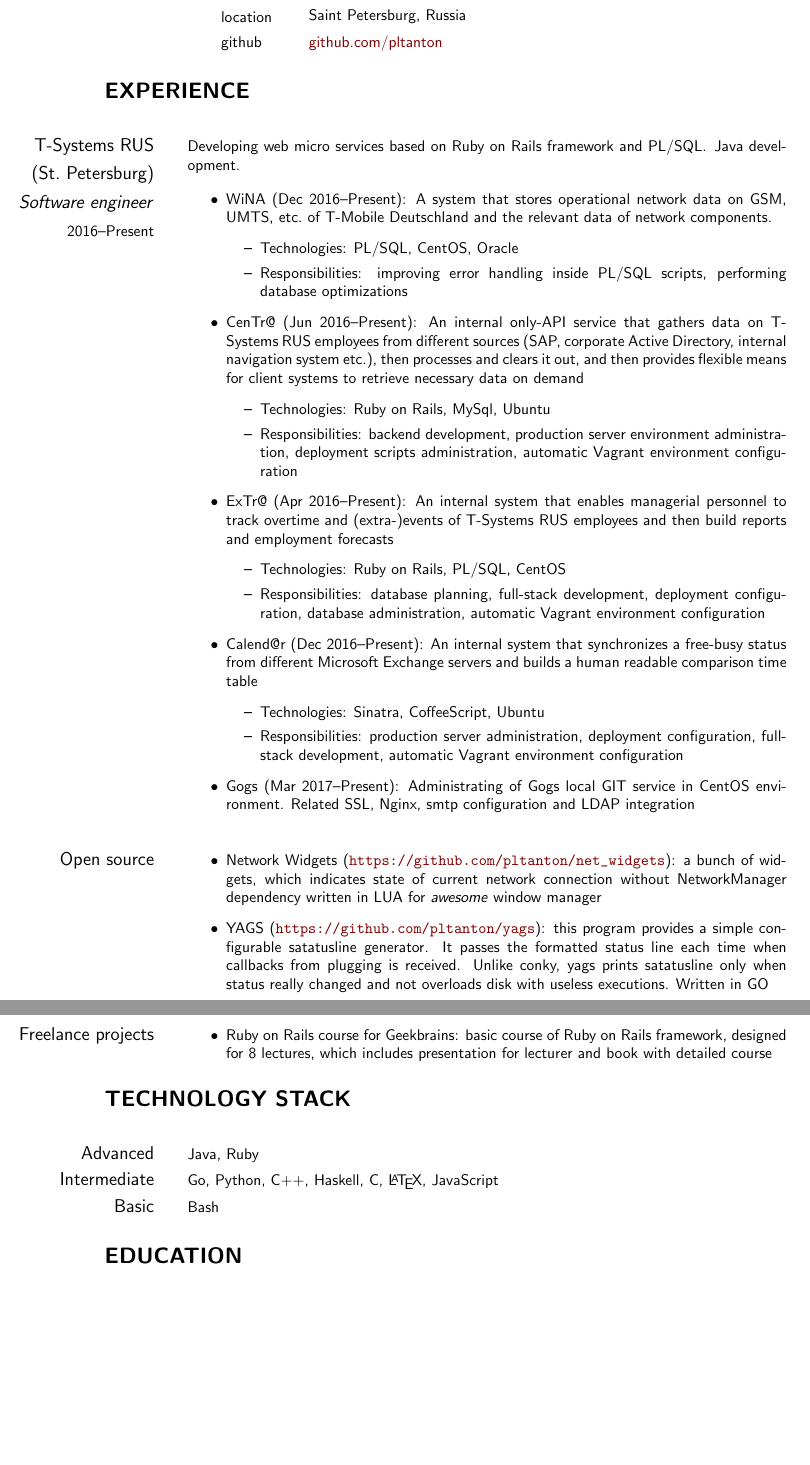
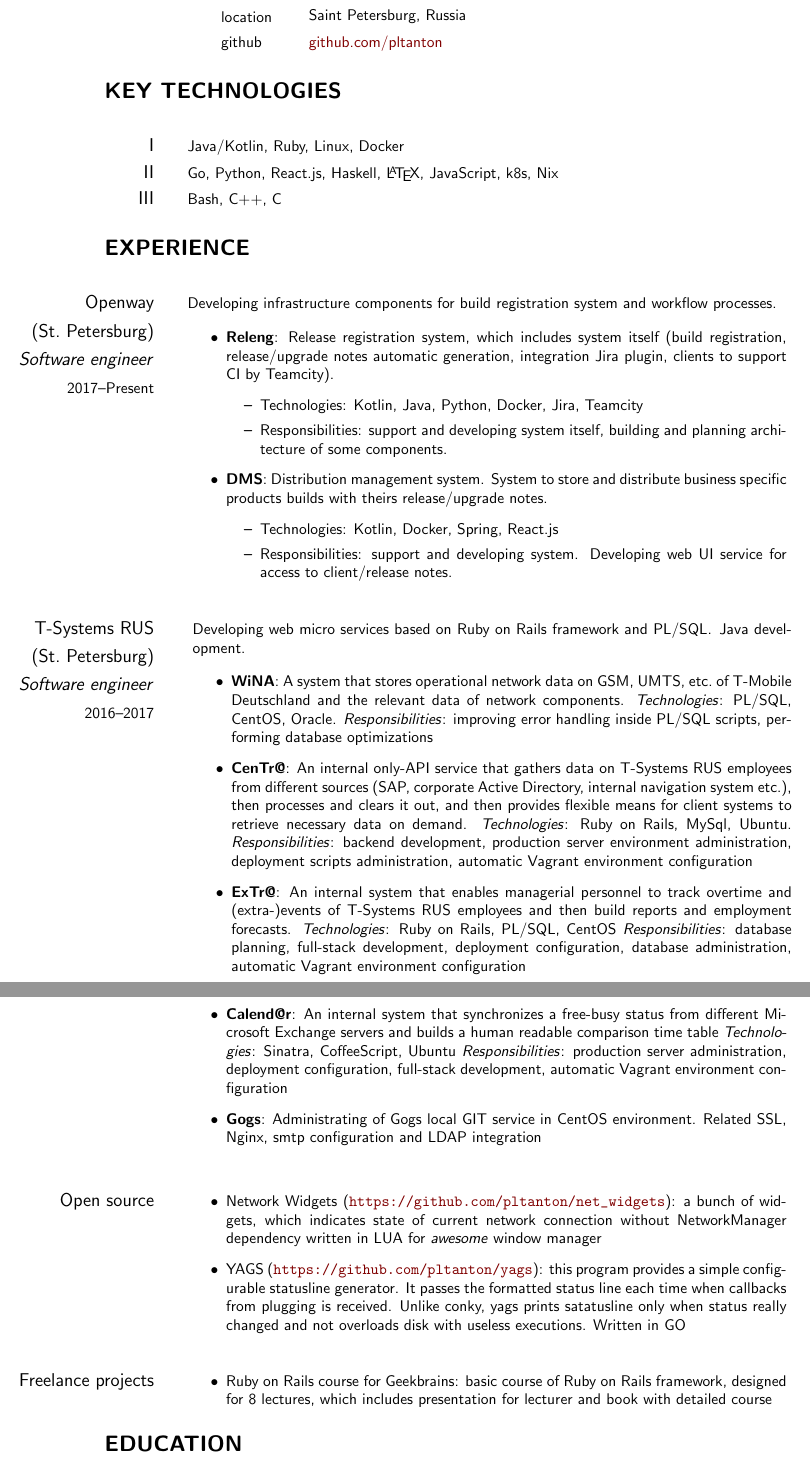
Before and after one commit to pltanton/cv, a LaTeX CV (plotnikov_anton_cv.tex): two parts of pages 1 and 2 of 2, joined at a grey line, cut so that both start at the same text, the shorter picture padded with empty space. Compiled offline with pdfLaTeX.

Commit message:
Update with info about Openway and masters education

```diff
--- a/plotnikov_anton_cv.tex
+++ b/plotnikov_anton_cv.tex
@@ -1,6 +1,7 @@
 \documentclass{cv}
 
 \usepackage{datetime}
+\usepackage[super]{nth}
 \newdateformat{monthyear}{\monthname[\THEMONTH], \THEYEAR}
 
 \begin{document}
@@ -17,60 +18,95 @@
 
 \entry{github}{\href{https://github.com/pltanton}{github.com/pltanton}}
 
+
+\section{Key technologies}
+
+\begin{cvblock}{I}
+  Java/Kotlin, Ruby, Linux, Docker
+\end{cvblock}
+
+\begin{cvblock}{II}
+  Go, Python, React.js, Haskell, \LaTeX, JavaScript, k8s, Nix
+\end{cvblock}
+
+\begin{cvblock}{III}
+  Bash, C++, C
+\end{cvblock}
+
+
 \section{Experience}
 
 \begin{cvblock}{%
-  \blocktitle{T-Systems RUS}{St.~Petersburg}{Software engineer}{2016--Present}}
+  \blocktitle{Openway}{St.~Petersburg}{Software engineer}{2017--Present}}
+
+  Developing infrastructure components for build registration
+  system and workflow processes.
+
+  \begin{itemize}
+    \item \textbf{Releng}: Release registration system, which includes system itself
+      (build registration, release/upgrade notes automatic generation,
+      integration Jira plugin, clients to support CI by Teamcity).
+      \begin{itemize}
+        \item Technologies: Kotlin, Java, Python, Docker, Jira, Teamcity
+        \item Responsibilities: support and developing system itself,
+          building and planning architecture of some components.
+      \end{itemize}
+    \item \textbf{DMS}: Distribution management system. System to store and distribute
+      business specific products builds with theirs release/upgrade notes.
+      \begin{itemize}
+        \item Technologies: Kotlin, Docker, Spring, React.js
+        \item Responsibilities: support and developing system. Developing web
+          UI service for access to client/release notes.
+      \end{itemize}
+  \end{itemize}
+\end{cvblock}
+
+\vspace{2em}
+
+\begin{cvblock}{%
+  \blocktitle{T-Systems RUS}{St.~Petersburg}{Software engineer}{2016--2017}}
 
   Developing web micro services based on Ruby on Rails framework and PL/SQL\@.
   Java development.
 
   \begin{itemize}
-    \item WiNA (Dec 2016--Present):
+    \item \textbf{WiNA}:
       A system that stores operational network data on GSM,
       UMTS, etc.\ of T-Mobile Deutschland and the relevant data of
-      network components.
-      \begin{itemize}
-        \item Technologies: PL/SQL, CentOS, Oracle
-        \item Responsibilities: improving error handling inside PL/SQL
-          scripts, performing database optimizations
-      \end{itemize}
+      network components. \textit{Technologies}: PL/SQL, CentOS, Oracle.
+      \textit{Responsibilities}: improving error handling inside PL/SQL scripts,
+      performing database optimizations
 
-    \item CenTr@ (Jun 2016--Present):
+    \item \textbf{CenTr@}:
       An internal only-API service that gathers data on T-Systems RUS employees
       from different sources (SAP, corporate Active Directory,
       internal navigation system etc.), then processes and clears it out, and
       then provides flexible means for client systems to retrieve necessary
-      data on demand
-      \begin{itemize}
-        \item Technologies: Ruby on Rails, MySql, Ubuntu
-        \item Responsibilities: backend development, production server
+      data on demand. \textit{Technologies}: Ruby on Rails, MySql, Ubuntu.
+      \textit{Responsibilities}: backend development, production server
       environment administration, deployment scripts administration,
       automatic Vagrant environment configuration
-      \end{itemize}
 
-    \item ExTr@ (Apr 2016--Present):
+    \item \textbf{ExTr@}:
       An internal system that enables managerial personnel to track overtime
       and (extra-)events of T-Systems RUS employees and then build reports and
-      employment forecasts
-      \begin{itemize}
-        \item Technologies: Ruby on Rails, PL/SQL, CentOS
-        \item Responsibilities: database planning, full-stack development,
+      employment forecasts.
+      \textit{Technologies}: Ruby on Rails, PL/SQL, CentOS
+      \textit{Responsibilities}: database planning, full-stack development,
       deployment configuration, database administration, automatic Vagrant
       environment configuration
-      \end{itemize}
 
-    \item Calend@r (Dec 2016--Present):
+\end{itemize}\end{cvblock}\begin{cvblock}{}\begin{itemize}
+
+    \item \textbf{Calend@r}:
       An internal system that synchronizes a free-busy status from different
       Microsoft Exchange servers and builds a human readable comparison time
       table
-      \begin{itemize}
-        \item Technologies: Sinatra, CoffeeScript, Ubuntu
-        \item Responsibilities: production server administration, deployment
+      \textit{Technologies}: Sinatra, CoffeeScript, Ubuntu
+      \textit{Responsibilities}: production server administration, deployment
       configuration, full-stack development, automatic Vagrant environment
       configuration
-      \end{itemize}
-    \item Gogs (Mar 2017--Present):
+    \item \textbf{Gogs}:
       Administrating of Gogs local GIT service in CentOS environment. Related
       SSL, Nginx, smtp configuration and LDAP integration
 
@@ -88,7 +124,7 @@
       \textit{awesome} window manager
     \item YAGS
       (\url{https://github.com/pltanton/yags}):
-      this program provides a simple configurable satatusline generator. It
+      this program provides a simple configurable statusline generator. It
       passes the formatted status line each time when callbacks from plugging
       is received. Unlike conky, yags prints satatusline only when status
       really changed and not overloads disk with useless executions. Written in
@@ -107,20 +143,6 @@
   \end{itemize}
 \end{cvblock}
 
-\section{Technology stack}
-
-\begin{cvblock}{Advanced}
-  Java, Ruby
-\end{cvblock}
-
-\begin{cvblock}{Intermediate}
-  Go, Python, C++, Haskell, C, \LaTeX, JavaScript
-\end{cvblock}
-
-\begin{cvblock}{Basic}
-  Bash
-\end{cvblock}
-
 \section{Education}
 
 \begin{cvblock}{%
```
Also changed, not shown: plotnikov_anton_cv.pdf, plotnikov_anton_cv.tex (2 more changed lines). Lines whose indentation alone changed are shown as unchanged.
